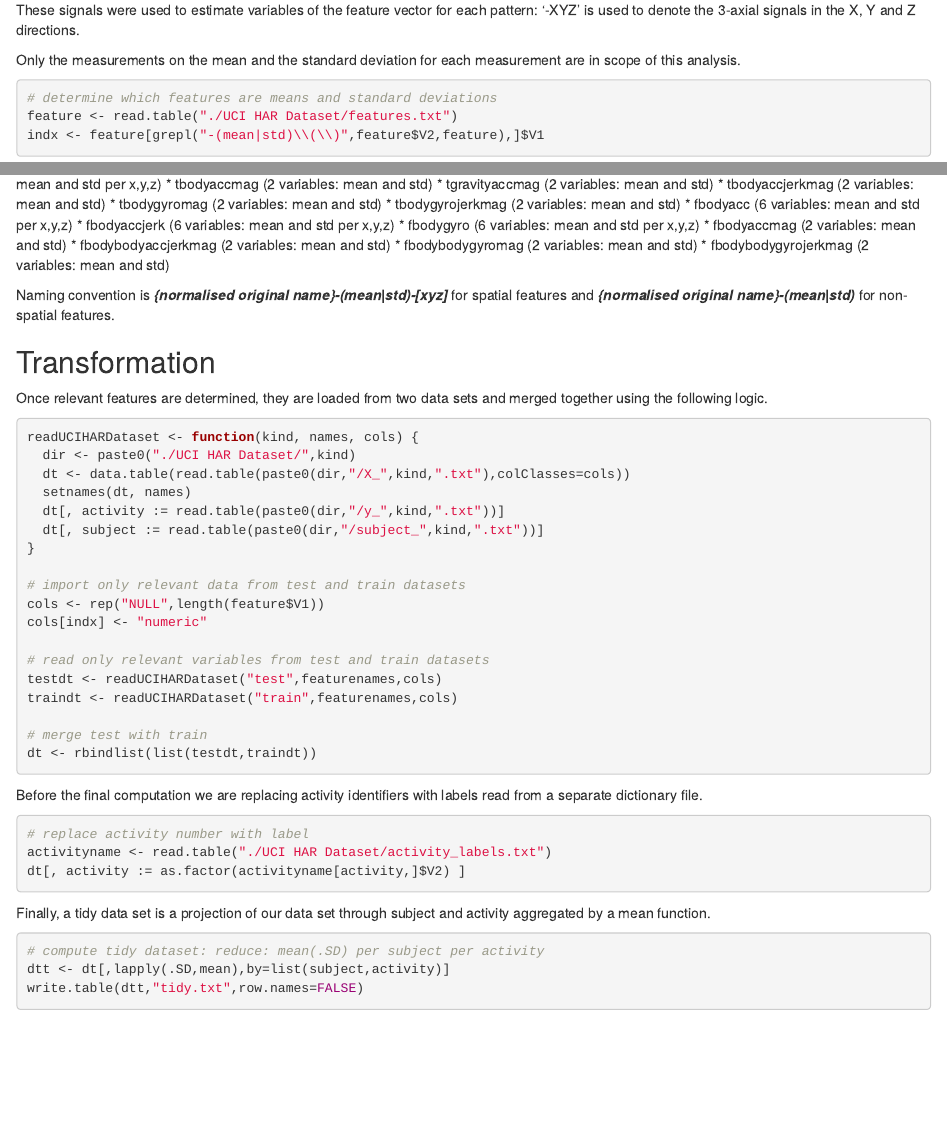
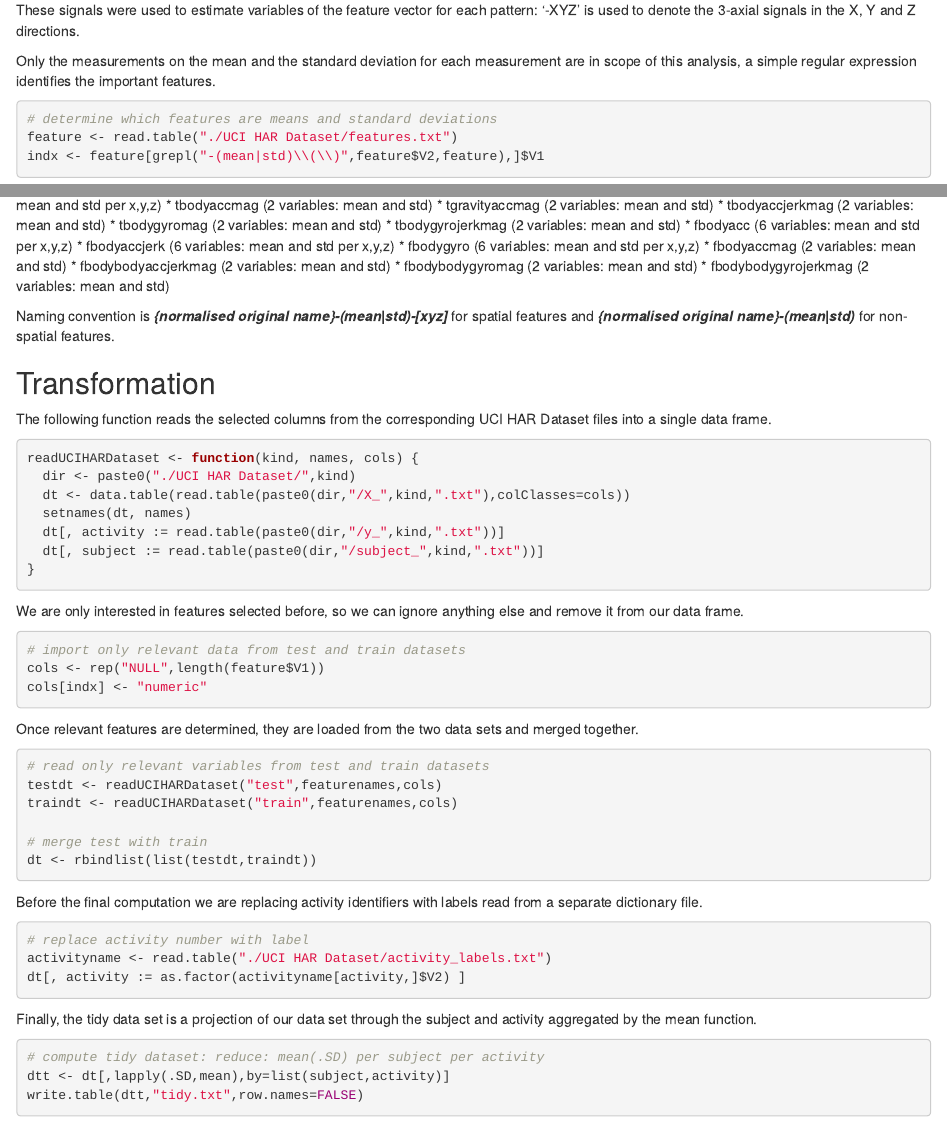
Before and after one commit to agrodowski/data-cleaning-project, an R Markdown document (CodeBook.Rmd): the page in a window 1100 px wide, from 390 px down before the commit and from 380 px down after it, so that both start at the same text, and a second part further down, joined at a grey line. Rendered offline with R 4.5, knitr and Pandoc, with nearby package versions; the code chunks are not run, so their results and figures are left out.

Commit message:
Update CodeBook.Rmd

````diff
--- a/CodeBook.Rmd
+++ b/CodeBook.Rmd
@@ -15,7 +14,7 @@ Finally a Fast Fourier Transform (FFT) was applied to some of these signals prod
 
 These signals were used to estimate variables of the feature vector for each pattern: '-XYZ' is used to denote the 3-axial signals in the X, Y and Z directions.
 
-Only the measurements on the mean and the standard deviation for each measurement are in scope of this analysis.
+Only the measurements on the mean and the standard deviation for each measurement are in scope of this analysis, a simple regular expression identifies the important features.
 ```{r, feature_extraction, echo=TRUE}
 # determine which features are means and standard deviations
 feature <- read.table("./UCI HAR Dataset/features.txt")
@@ -55,9 +54,8 @@ features and ***{normalised original name}-(mean|std)*** for non-spatial feature
 
 Transformation
 -----------------------
-
-Once relevant features are determined, they are loaded from two data sets
-and merged together using the following logic.
+The following function reads the selected columns
+from the corresponding UCI HAR Dataset files into a single data frame.
 ```{r}
 readUCIHARDataset <- function(kind, names, cols) {
   dir <- paste0("./UCI HAR Dataset/",kind)
@@ -66,11 +64,19 @@ readUCIHARDataset <- function(kind, names, cols) {
   dt[, activity := read.table(paste0(dir,"/y_",kind,".txt"))]
   dt[, subject := read.table(paste0(dir,"/subject_",kind,".txt"))]
 }
+```
 
+We are only interested in features selected before, so we can ignore anything else
+and remove it from our data frame.
+```{r}
 # import only relevant data from test and train datasets
 cols <- rep("NULL",length(feature$V1))
 cols[indx] <- "numeric"
+```
 
+Once relevant features are determined, they are loaded from the two data sets
+and merged together.
+```{r}
 # read only relevant variables from test and train datasets
 testdt <- readUCIHARDataset("test",featurenames,cols)
 traindt <- readUCIHARDataset("train",featurenames,cols)
@@ -87,8 +93,8 @@ activityname <- read.table("./UCI HAR Dataset/activity_labels.txt")
 dt[, activity := as.factor(activityname[activity,]$V2) ]
 ```
 
-Finally, a tidy data set is a projection of our data set through subject
-and activity aggregated by a mean function.
+Finally, the tidy data set is a projection of our data set through the subject
+and activity aggregated by the mean function.
 ```{r}
 # compute tidy dataset: reduce: mean(.SD) per subject per activity
 dtt <- dt[,lapply(.SD,mean),by=list(subject,activity)]
````
Also changed, not shown: CodeBook.Rmd (5 more changed lines).
